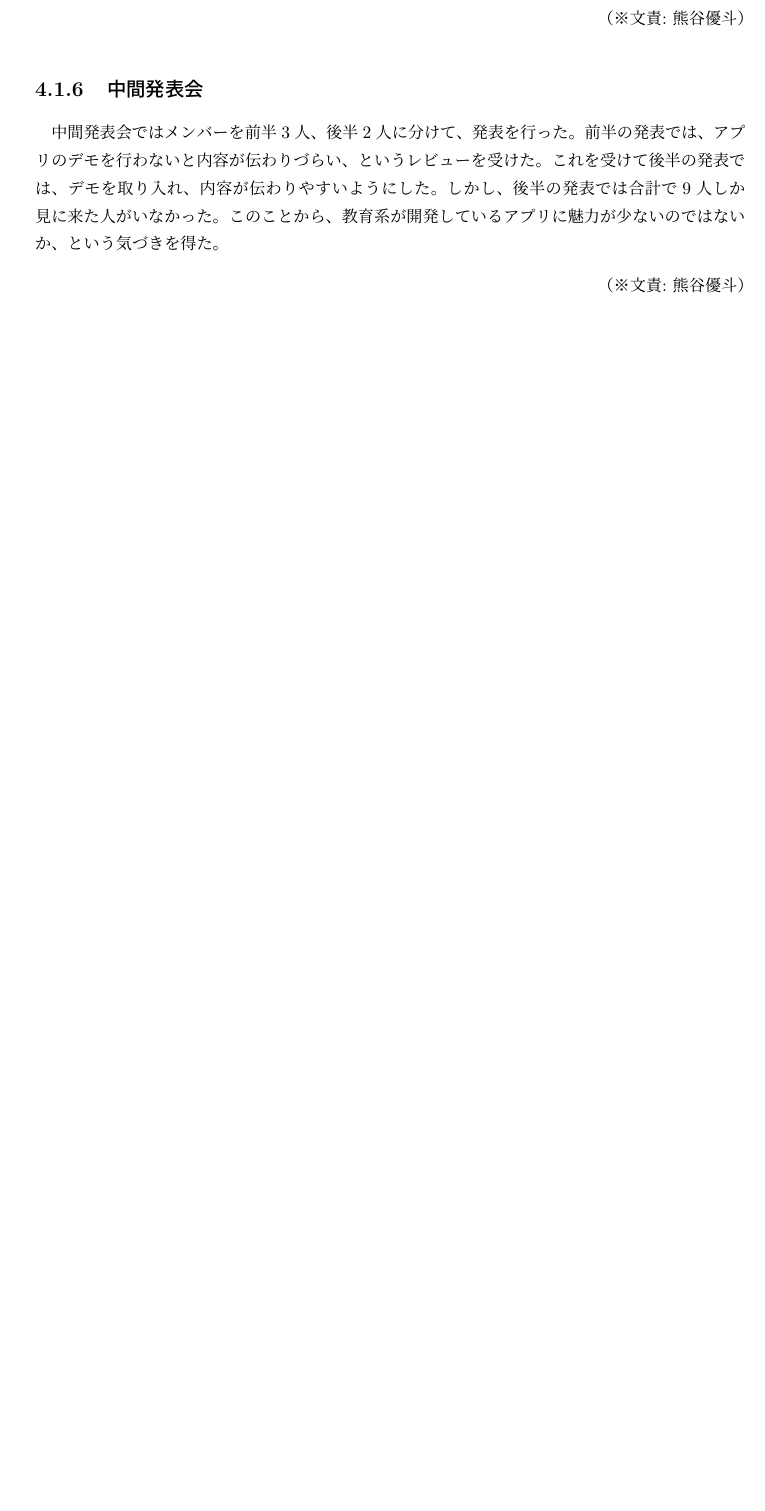
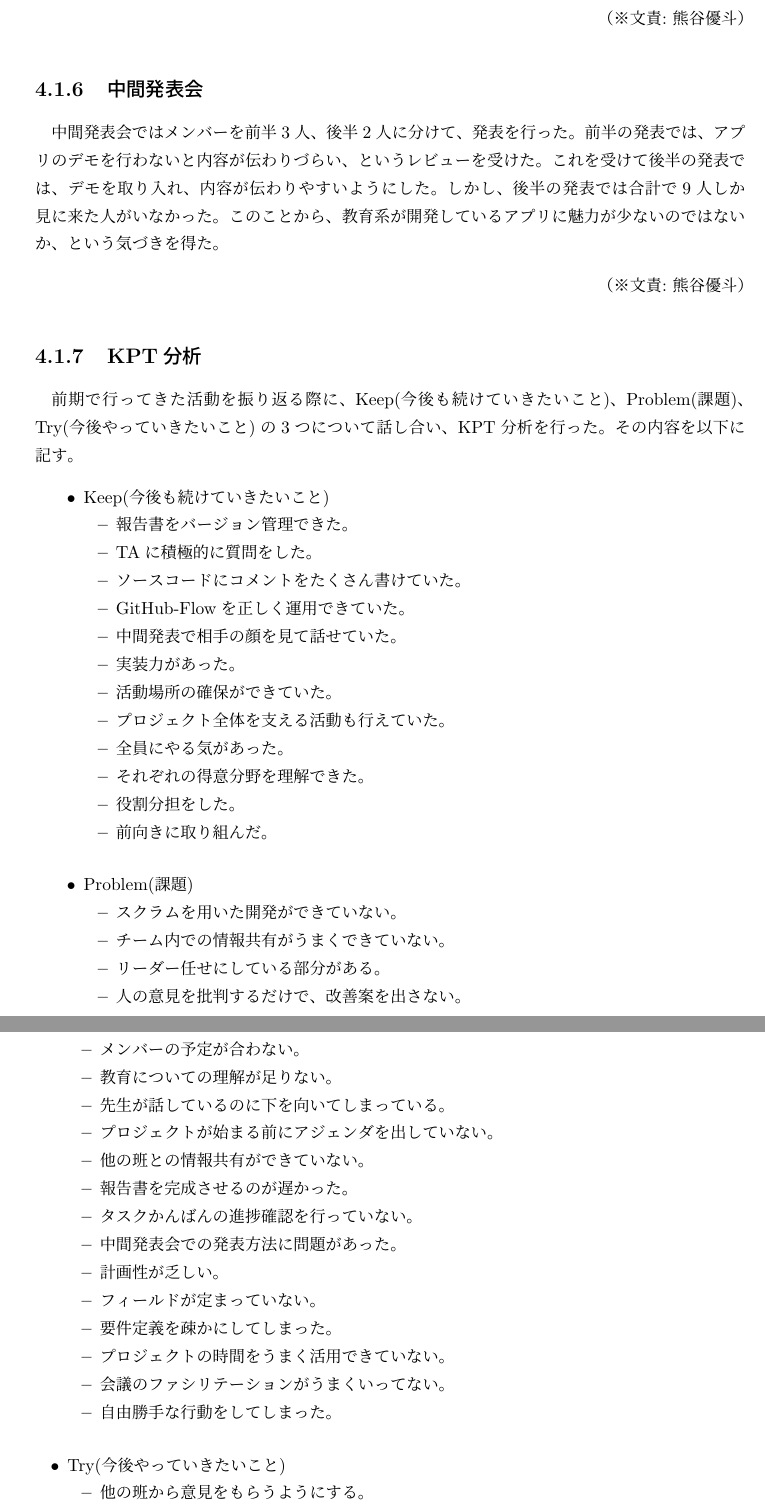
Before and after one commit to FUNPBL2015/edu_groupreport, a LaTeX thesis (group.tex): part of page 15 of 54 before the commit and two parts of pages 15 and 16 of 55 after it, the two joined at a grey line, cut so that both start at the same text, the shorter picture padded with empty space. Compiled offline with pLaTeX and dvipdfmx.

Commit message:
復活のKPT

```diff
--- a/group.tex
+++ b/group.tex
@@ -256,3 +256,91 @@ I would like to plan for differentiation with the software because the suggestio
 \par 中間発表会ではメンバーを前半3人、後半2人に分けて、発表を行った。前半の発表では、アプリのデモを行わないと内容が伝わりづらい、というレビューを受けた。これを受けて後半の発表では、デモを取り入れ、内容が伝わりやすいようにした。しかし、後半の発表では合計で9人しか見に来た人がいなかった。このことから、教育系が開発しているアプリに魅力が少ないのではないか、という気づきを得た。
 
 \bunseki{熊谷優斗}
+
+\subsection{KPT分析}
+\par
+前期で行ってきた活動を振り返る際に、Keep(今後も続けていきたいこと)、Problem(課題)、Try(今後やっていきたいこと)の3つについて話し合い、KPT分析を行った。その内容を以下に記す。
+\begin{itemize}
+\setlength{\itemsep}{5mm}
+
+\item
+Keep(今後も続けていきたいこと)
+\begin{itemize}
+\item
+報告書をバージョン管理できた。
+\item
+TAに積極的に質問をした。
+\item
+ソースコードにコメントをたくさん書けていた。
+\item
+GitHub-Flowを正しく運用できていた。
+\item
+中間発表で相手の顔を見て話せていた。
+\item
+実装力があった。
+\item
+活動場所の確保ができていた。
+\item
+プロジェクト全体を支える活動も行えていた。
+\item
+全員にやる気があった。
+\item
+それぞれの得意分野を理解できた。
+\item
+役割分担をした。
+\item
+前向きに取り組んだ。
+\end{itemize}
+
+\item
+Problem(課題)
+\begin{itemize}
+\item
+スクラムを用いた開発ができていない。
+\item
+チーム内での情報共有がうまくできていない。
+\item
+リーダー任せにしている部分がある。
+\item
+人の意見を批判するだけで、改善案を出さない。
+\item
+メンバーの予定が合わない。
+\item
+教育についての理解が足りない。
+\item
+先生が話しているのに下を向いてしまっている。
+\item
+プロジェクトが始まる前にアジェンダを出していない。
+\item
+他の班との情報共有ができていない。
+\item
+報告書を完成させるのが遅かった。
+\item
+タスクかんばんの進捗確認を行っていない。
+\item
+中間発表会での発表方法に問題があった。
+\item
+計画性が乏しい。
+\item
+フィールドが定まっていない。
+\item
+要件定義を疎かにしてしまった。
+\item
+プロジェクトの時間をうまく活用できていない。
+\item
+会議のファシリテーションがうまくいってない。
+\item
+自由勝手な行動をしてしまった。
+\end{itemize}
+
+\item
+Try(今後やっていきたいこと)
+\begin{itemize}
+\item
+他の班から意見をもらうようにする。
+\item
+先生からさらに意見をもらう。
+\item
+教育についてもっと知る。
+\item
+フィールドワークを行う。
```
Also changed, not shown: group.tex (23 more changed lines).
